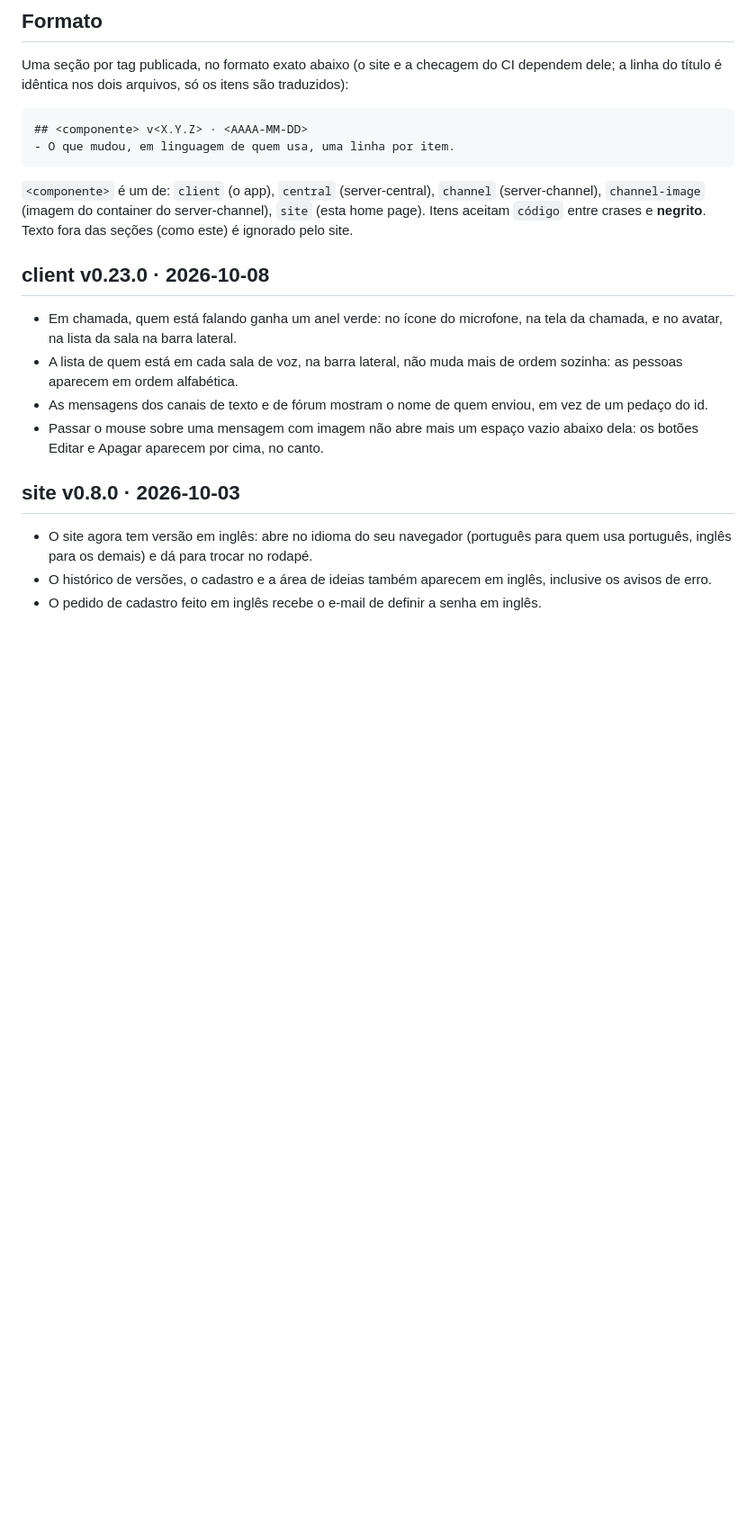
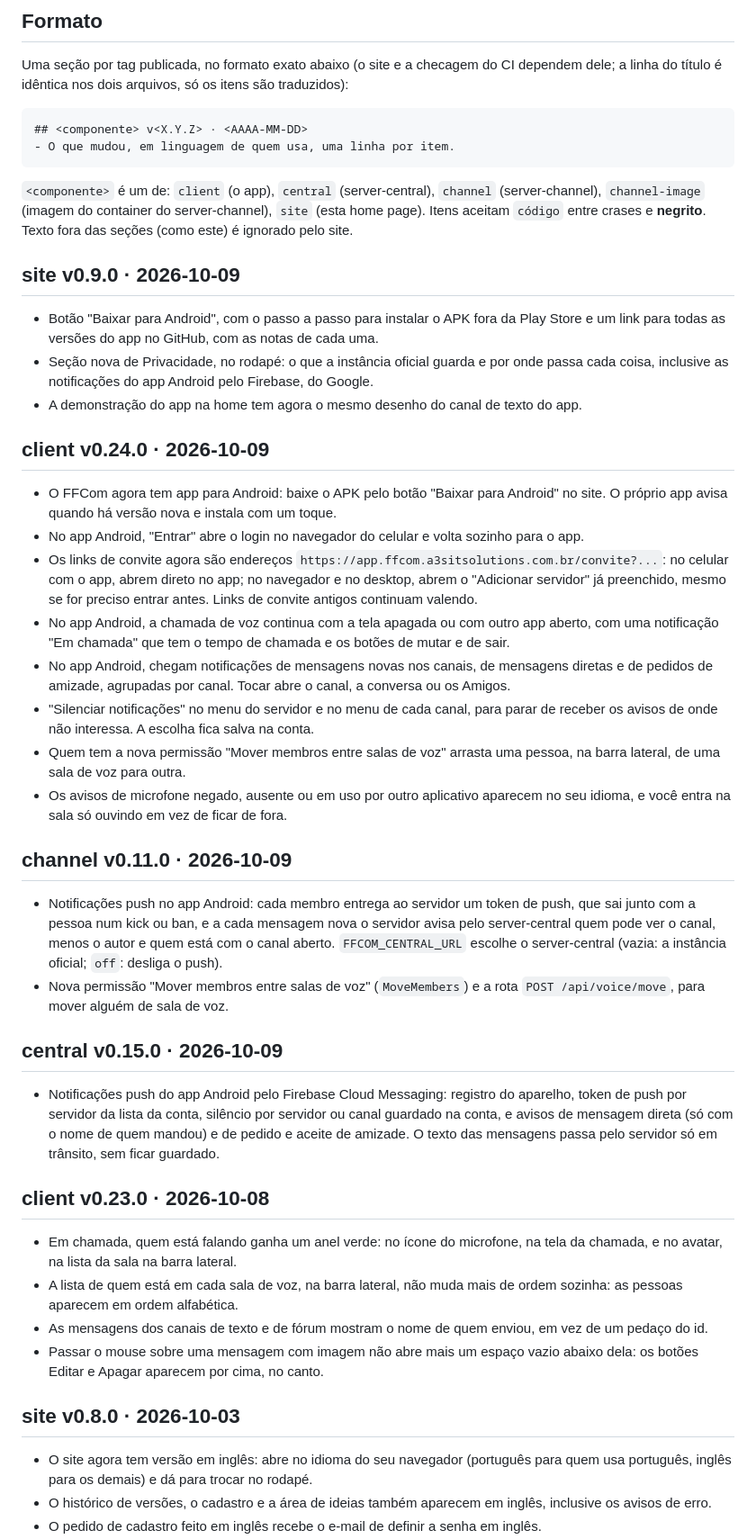
Before and after one commit to apolope/ffcom, a Markdown page: CHANGELOG.md, the part around the change. Shown at 90% size. Rendered like a GitHub page; blank space fills up the shorter version.

````diff
--- a/CHANGELOG.md
+++ b/CHANGELOG.md
@@ -14,6 +14,28 @@ Uma seção por tag publicada, no formato exato abaixo (o site e a checagem do C
 ```
 
 `<componente>` é um de: `client` (o app), `central` (server-central), `channel` (server-channel), `channel-image` (imagem do container do server-channel), `site` (esta home page). Itens aceitam `código` entre crases e **negrito**. Texto fora das seções (como este) é ignorado pelo site.
+
+## site v0.9.0 · 2026-10-09
+- Botão "Baixar para Android", com o passo a passo para instalar o APK fora da Play Store e um link para todas as versões do app no GitHub, com as notas de cada uma.
+- Seção nova de Privacidade, no rodapé: o que a instância oficial guarda e por onde passa cada coisa, inclusive as notificações do app Android pelo Firebase, do Google.
+- A demonstração do app na home tem agora o mesmo desenho do canal de texto do app.
+
+## client v0.24.0 · 2026-10-09
+- O FFCom agora tem app para Android: baixe o APK pelo botão "Baixar para Android" no site. O próprio app avisa quando há versão nova e instala com um toque.
+- No app Android, "Entrar" abre o login no navegador do celular e volta sozinho para o app.
+- Os links de convite agora são endereços `https://app.ffcom.a3sitsolutions.com.br/convite?...`: no celular com o app, abrem direto no app; no navegador e no desktop, abrem o "Adicionar servidor" já preenchido, mesmo se for preciso entrar antes. Links de convite antigos continuam valendo.
+- No app Android, a chamada de voz continua com a tela apagada ou com outro app aberto, com uma notificação "Em chamada" que tem o tempo de chamada e os botões de mutar e de sair.
+- No app Android, chegam notificações de mensagens novas nos canais, de mensagens diretas e de pedidos de amizade, agrupadas por canal. Tocar abre o canal, a conversa ou os Amigos.
+- "Silenciar notificações" no menu do servidor e no menu de cada canal, para parar de receber os avisos de onde não interessa. A escolha fica salva na conta.
+- Quem tem a nova permissão "Mover membros entre salas de voz" arrasta uma pessoa, na barra lateral, de uma sala de voz para outra.
+- Os avisos de microfone negado, ausente ou em uso por outro aplicativo aparecem no seu idioma, e você entra na sala só ouvindo em vez de ficar de fora.
+
+## channel v0.11.0 · 2026-10-09
+- Notificações push no app Android: cada membro entrega ao servidor um token de push, que sai junto com a pessoa num kick ou ban, e a cada mensagem nova o servidor avisa pelo server-central quem pode ver o canal, menos o autor e quem está com o canal aberto. `FFCOM_CENTRAL_URL` escolhe o server-central (vazia: a instância oficial; `off`: desliga o push).
+- Nova permissão "Mover membros entre salas de voz" (`MoveMembers`) e a rota `POST /api/voice/move`, para mover alguém de sala de voz.
+
+## central v0.15.0 · 2026-10-09
+- Notificações push do app Android pelo Firebase Cloud Messaging: registro do aparelho, token de push por servidor da lista da conta, silêncio por servidor ou canal guardado na conta, e avisos de mensagem direta (só com o nome de quem mandou) e de pedido e aceite de amizade. O texto das mensagens passa pelo servidor só em trânsito, sem ficar guardado.
 
 ## client v0.23.0 · 2026-10-08
 - Em chamada, quem está falando ganha um anel verde: no ícone do microfone, na tela da chamada, e no avatar, na lista da sala na barra lateral.
````
Also changed, not shown: CHANGELOG.en.md (+22 -0 lines).
